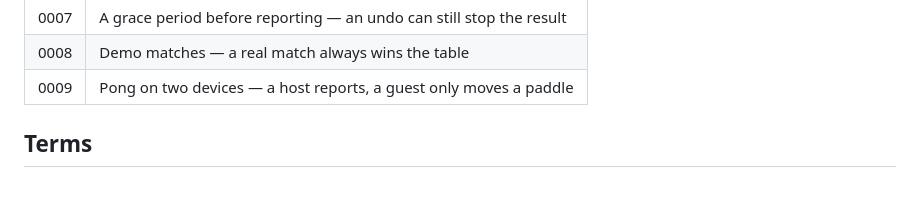
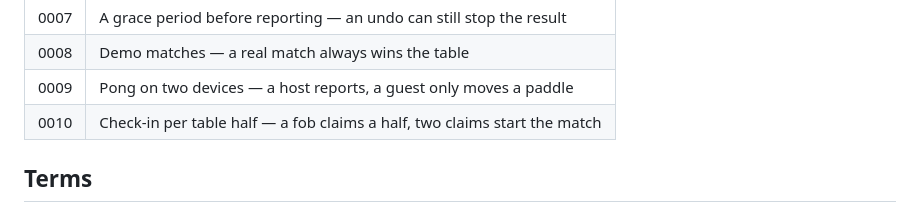
Before and after one commit to stuttgart-things/zaehlwerk, a Markdown page: CLAUDE.md, the part around the change. Rendered like a GitHub page.

```diff
--- a/CLAUDE.md
+++ b/CLAUDE.md
@@ -54,6 +54,7 @@ supersedes it, not a quiet rewrite.
 | 0007 | A grace period before reporting — an undo can still stop the result |
 | 0008 | Demo matches — a real match always wins the table |
 | 0009 | Pong on two devices — a host reports, a guest only moves a paddle |
+| 0010 | Check-in per table half — a fob claims a half, two claims start the match |
 
 ## Terms
 
```
Also changed, not shown: README.md (+1 -0 lines), docs/adr/0010-check-in-per-table-half.md (added, +120 -0 lines).
